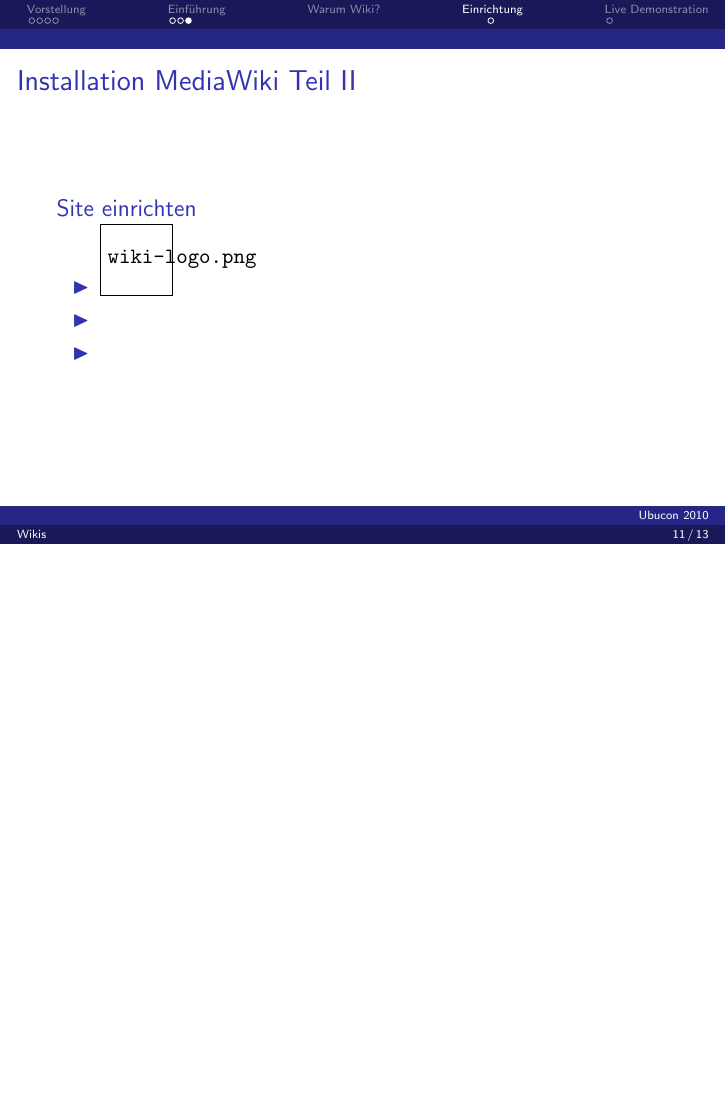
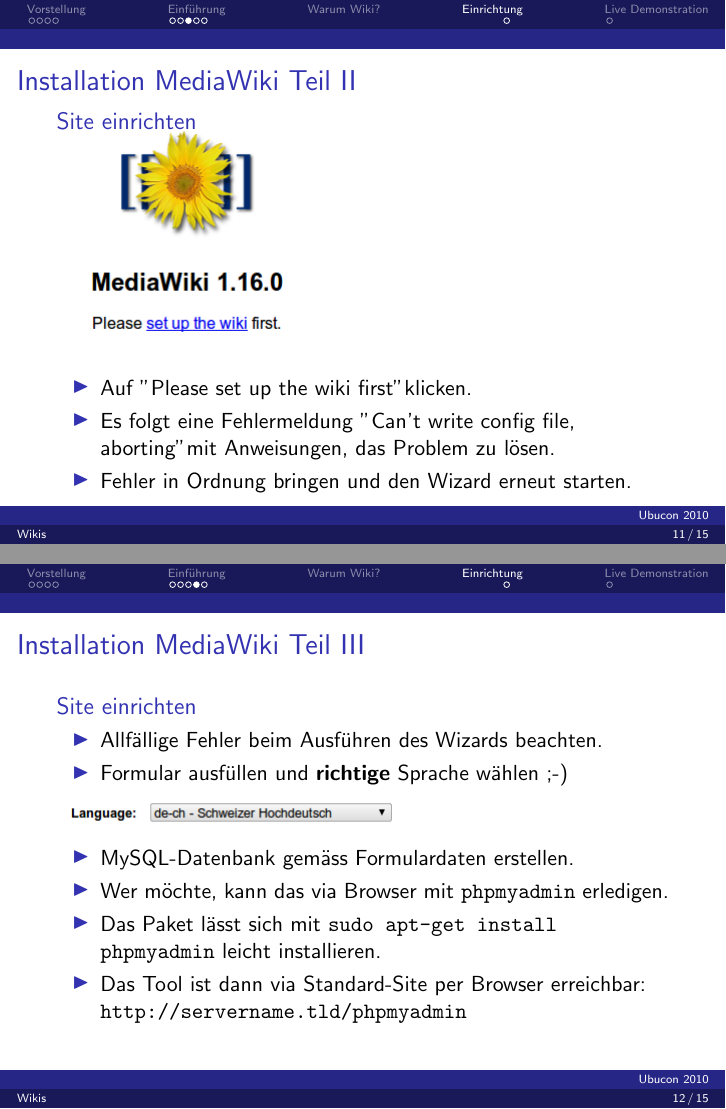
Before and after one commit to deimhart/deimhart, LaTeX slides (ubcde10/wikis.tex, which reads ubcde10/einrichtung-mediawiki.tex): page 25 of 28 before the commit and pages 24 and 28 of 33 after it, the two joined at a grey line, the shorter picture padded with empty space. Compiled offline with pdfLaTeX.

Commit message:
Neue Version

```diff
--- a/ubcde10/einrichtung-mediawiki.tex
+++ b/ubcde10/einrichtung-mediawiki.tex
@@ -39,12 +39,44 @@
 \frame{\frametitle{Installation MediaWiki Teil II}
 
 \begin{block}{Site einrichten}
+        \includegraphics[scale=0.5]{wiki-logo.png}
 \begin{itemize}
-        \item \includegraphics[scale=0.5]{wiki-logo.png} \pause
-        \item \pause
-        \item \pause
+        \item Auf "Please set up the wiki first" klicken.\pause
+        \item Es folgt eine Fehlermeldung "Can't write config file, aborting" mit Anweisungen, das Problem zu lösen.\pause
+        \item Fehler in Ordnung bringen und den Wizard erneut starten.
 
 \end{itemize}
 \end{block}
 
 }
+
+\frame{\frametitle{Installation MediaWiki Teil III}
+
+\begin{block}{Site einrichten}
+\begin{itemize}
+        \item Allfällige Fehler beim Ausführen des Wizards beachten.\pause
+        \item Formular ausfüllen und \textbf{richtige} Sprache wählen ;-)
+        \end{itemize}
+		\includegraphics[scale=0.5]{ch-de.png}
+\begin{itemize}
+        \item MySQL-Datenbank gemäss Formulardaten erstellen.\pause
+        \item Wer möchte, kann das via Browser mit \texttt{phpmyadmin} erledigen.\pause
+        \item Das Paket lässt sich mit \texttt{sudo apt-get install phpmyadmin} leicht installieren.
+        \item Das Tool ist dann via Standard-Site per Browser erreichbar: \texttt{http://servername.tld/phpmyadmin}
+\end{itemize}
+\end{block}
+
+}
+
+\frame{\frametitle{Installation MediaWiki Teil IV}
+
+\begin{block}{Site einrichten}
+\begin{itemize}
+        \item Das Wiki aufrufen\pause
+        \item Fehler \texttt{To complete the installation, move config/LocalSettings.php to the parent directory.} beheben.
+        \item Die Konfigurationsdatei \texttt{LocalSettings.php} muss in den Wurzelordner der Website verschoben werden.
+        \item Damit läuft das Wiki. Bravo!
+\end{itemize}
+\end{block}
+
+}
```
Also changed, not shown: ubcde10/ch-de.png (added), ubcde10/wiki-logo.png (added), ubcde10/wikis.pdf, 1 other file.
